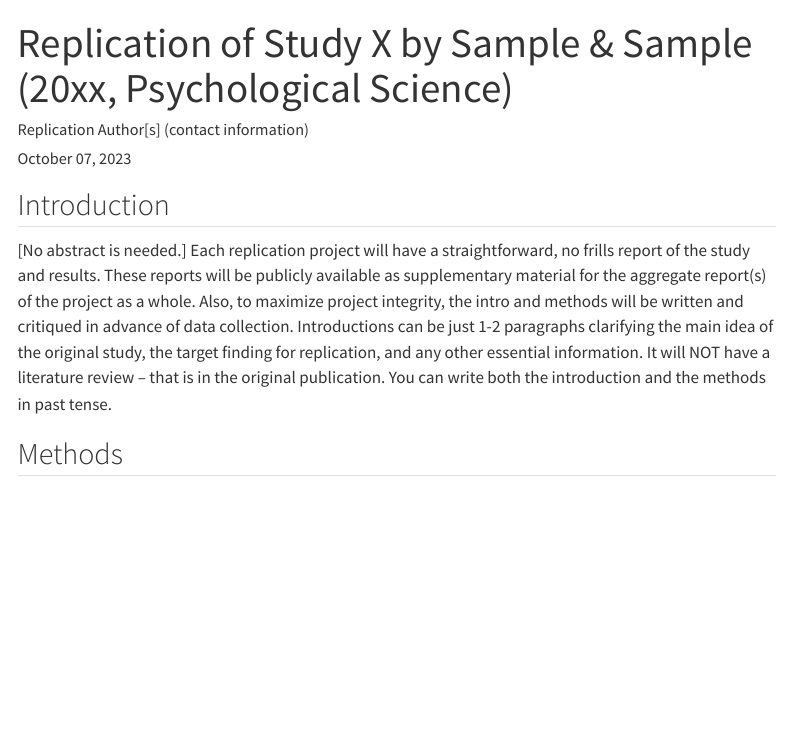
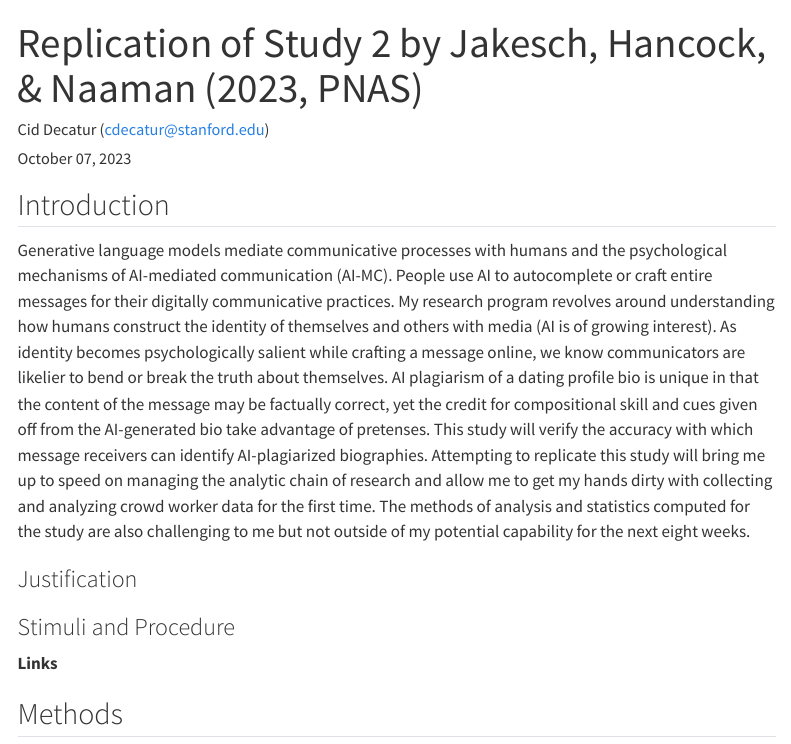
Before and after one commit to psych251/jakesch2023, a Quarto document (writeup/Replication Report Template.qmd): the page in a window 1100 px wide, from its top. Rendered offline with R 4.5, knitr and Pandoc in place of Quarto, with nearby package versions; menus at the side of the page are left out.

Commit message:
add header, add first paragraph of intro

```diff
--- a/writeup/Replication Report Template.qmd
+++ b/writeup/Replication Report Template.qmd
@@ -1,6 +1,6 @@
 ---
-title: "Replication of Study X by Sample & Sample (20xx, Psychological Science)"
-author: "Replication Author[s] (contact information)"
+title: "Replication of Study 2 by Jakesch, Hancock, & Naaman (2023, PNAS)"
+author: "Cid Decatur (cdecatur@stanford.edu)"
 date: "`r format(Sys.time(), '%B %d, %Y')`"
 format:
   html:
@@ -12,7 +12,15 @@ format:
 
 ## Introduction
 
-[No abstract is needed.]  Each replication project will have a straightforward, no frills report of the study and results.  These reports will be publicly available as supplementary material for the aggregate report(s) of the project as a whole.  Also, to maximize project integrity, the intro and methods will be written and critiqued in advance of data collection.  Introductions can be just 1-2 paragraphs clarifying the main idea of the original study, the target finding for replication, and any other essential information.  It will NOT have a literature review -- that is in the original publication. You can write both the introduction and the methods in past tense.
+
+Generative language models mediate communicative processes with humans and the psychological mechanisms of AI-mediated communication (AI-MC). People use AI to autocomplete or craft entire messages for their digitally communicative practices. My research program revolves around understanding how humans construct the identity of themselves and others with media (AI is of growing interest). As identity becomes psychologically salient while crafting a message online, we know communicators are likelier to bend or break the truth about themselves. AI plagiarism of a dating profile bio is unique in that the content of the message may be factually correct, yet the credit for compositional skill and cues given off from the AI-generated bio take advantage of pretenses. This study will verify the accuracy with which message receivers can identify AI-plagiarized biographies. Attempting to replicate this study will bring me up to speed on managing the analytic chain of research and allow me to get my hands dirty with collecting and analyzing crowd worker data for the first time. The methods of analysis and statistics computed for the study are also challenging to me but not outside of my potential capability for the next eight weeks.
+
+
+### Justification
+
+### Stimuli and Procedure
+
+**Links**
 
 
 ## Methods
```
